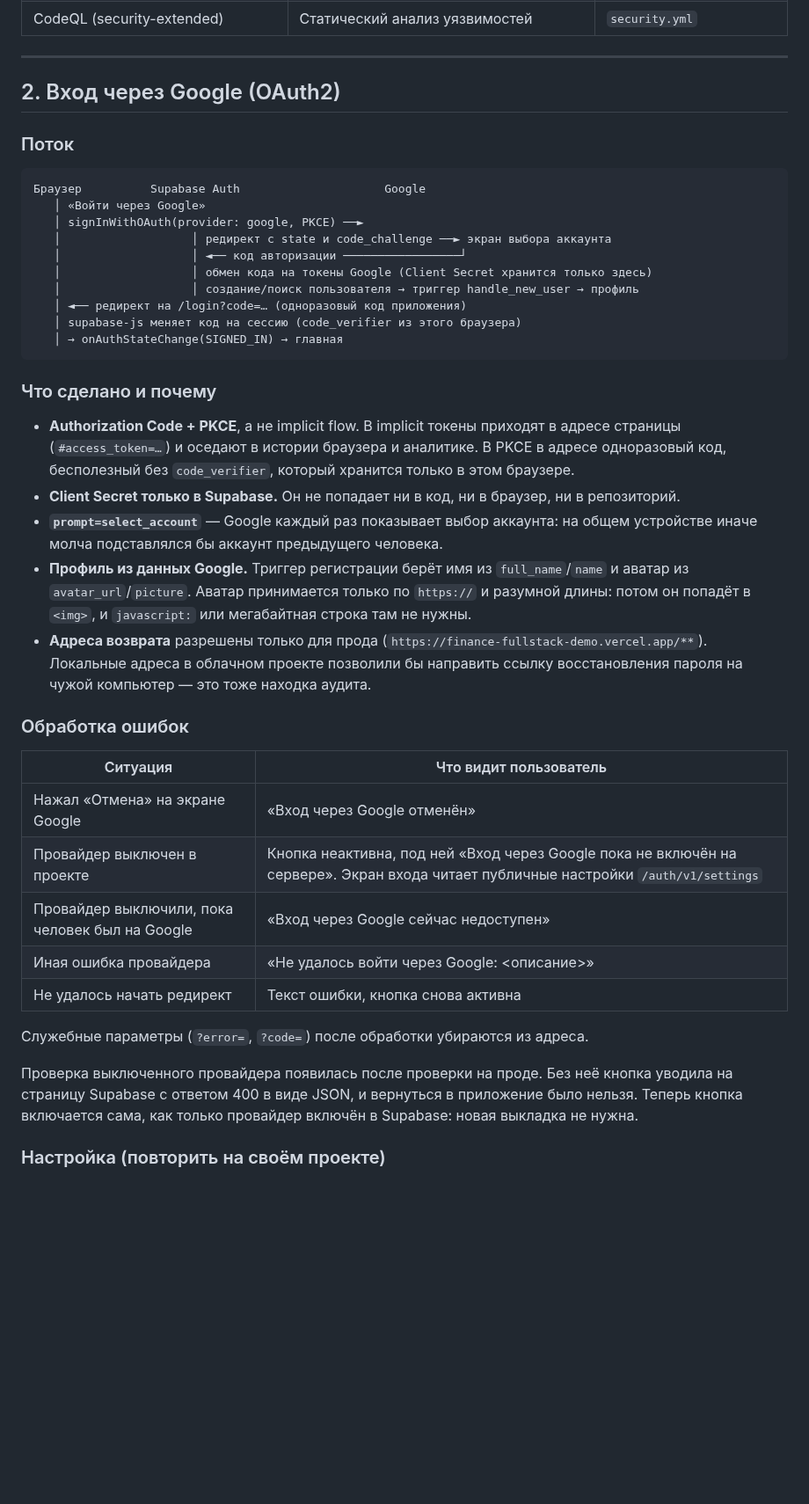
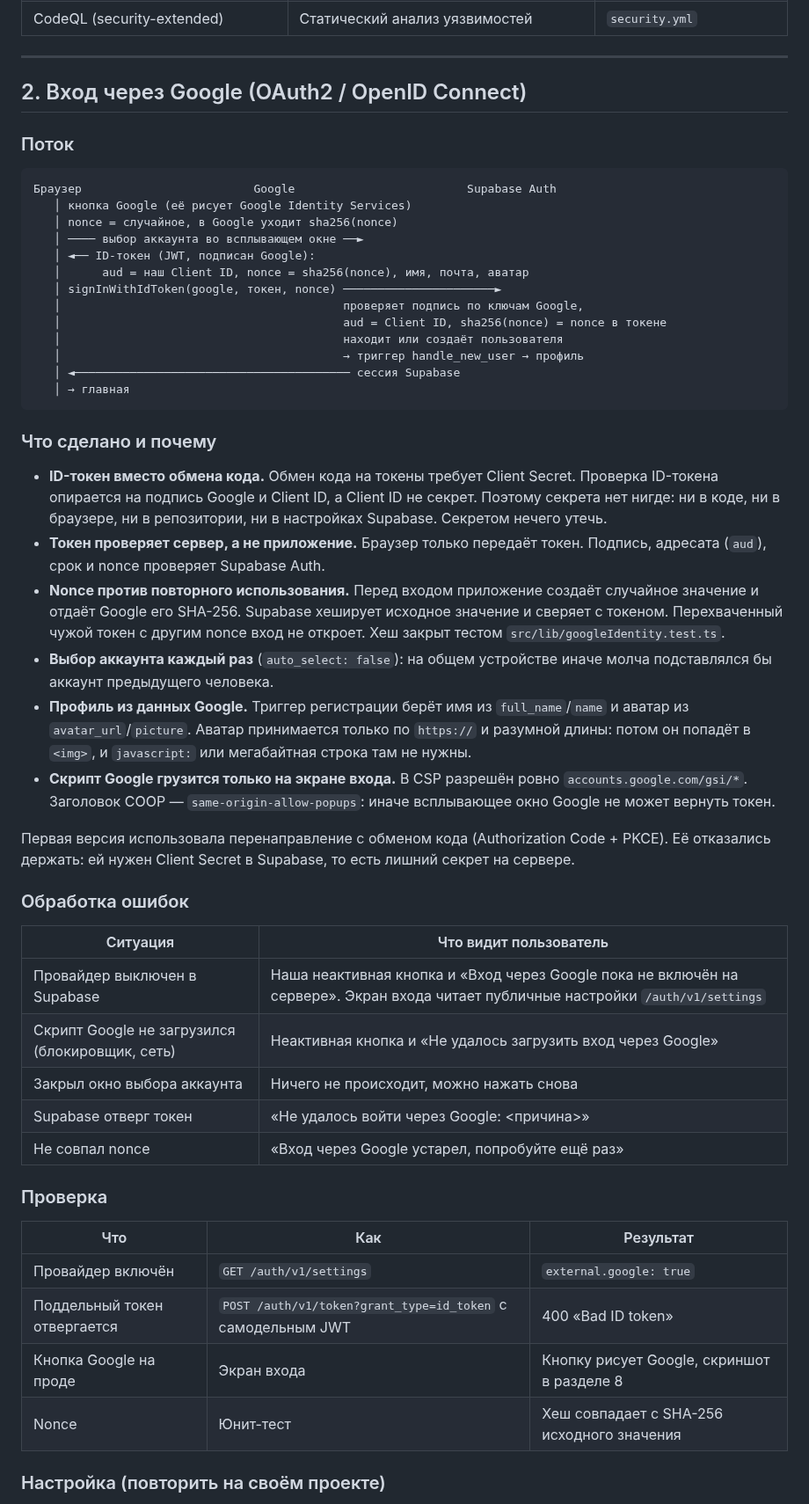
Before and after one commit to max1199880-bot/finance-fullstack-demo, a Markdown page: integration_documentation.md, the part around one of its changes. Shown at 88% size. Drawn GitHub-style; blank space fills up the shorter version.

````diff
--- a/integration_documentation.md
+++ b/integration_documentation.md
@@ -90,53 +116,68 @@ push в любую ветку / pull request
 
 ---
 
-## 2. Вход через Google (OAuth2)
+## 2. Вход через Google (OAuth2 / OpenID Connect)
 
 ### Поток
 
 ```
-Браузер          Supabase Auth                     Google
-   │ «Войти через Google»
-   │ signInWithOAuth(provider: google, PKCE) ──►
-   │                   │ редирект с state и code_challenge ──► экран выбора аккаунта
-   │                   │ ◄── код авторизации ─────────────────┘
-   │                   │ обмен кода на токены Google (Client Secret хранится только здесь)
-   │                   │ создание/поиск пользователя → триггер handle_new_user → профиль
-   │ ◄── редирект на /login?code=… (одноразовый код приложения)
-   │ supabase-js меняет код на сессию (code_verifier из этого браузера)
-   │ → onAuthStateChange(SIGNED_IN) → главная
+Браузер                         Google                         Supabase Auth
+   │ кнопка Google (её рисует Google Identity Services)
+   │ nonce = случайное, в Google уходит sha256(nonce)
+   │ ──── выбор аккаунта во всплывающем окне ──►
+   │ ◄── ID-токен (JWT, подписан Google):
+   │      aud = наш Client ID, nonce = sha256(nonce), имя, почта, аватар
+   │ signInWithIdToken(google, токен, nonce) ──────────────────────►
+   │                                         проверяет подпись по ключам Google,
+   │                                         aud = Client ID, sha256(nonce) = nonce в токене
+   │                                         находит или создаёт пользователя
+   │                                         → триггер handle_new_user → профиль
+   │ ◄──────────────────────────────────────── сессия Supabase
+   │ → главная
 ```
 
 ### Что сделано и почему
 
-- **Authorization Code + PKCE**, а не implicit flow. В implicit токены приходят в адресе страницы
-  (`#access_token=…`) и оседают в истории браузера и аналитике. В PKCE в адресе одноразовый код,
-  бесполезный без `code_verifier`, который хранится только в этом браузере.
-- **Client Secret только в Supabase.** Он не попадает ни в код, ни в браузер, ни в репозиторий.
-- **`prompt=select_account`** — Google каждый раз показывает выбор аккаунта: на общем устройстве
-  иначе молча подставлялся бы аккаунт предыдущего человека.
+- **ID-токен вместо обмена кода.** Обмен кода на токены требует Client Secret. Проверка
+  ID-токена опирается на подпись Google и Client ID, а Client ID не секрет. Поэтому секрета
+  нет нигде: ни в коде, ни в браузере, ни в репозитории, ни в настройках Supabase.
+  Секретом нечего утечь.
+- **Токен проверяет сервер, а не приложение.** Браузер только передаёт токен. Подпись,
+  адресата (`aud`), срок и nonce проверяет Supabase Auth.
+- **Nonce против повторного использования.** Перед входом приложение создаёт случайное
+  значение и отдаёт Google его SHA-256. Supabase хеширует исходное значение и сверяет
+  с токеном. Перехваченный чужой токен с другим nonce вход не откроет. Хеш закрыт тестом
+  `src/lib/googleIdentity.test.ts`.
+- **Выбор аккаунта каждый раз** (`auto_select: false`): на общем устройстве иначе молча
+  подставлялся бы аккаунт предыдущего человека.
 - **Профиль из данных Google.** Триггер регистрации берёт имя из `full_name`/`name` и аватар из
   `avatar_url`/`picture`. Аватар принимается только по `https://` и разумной длины: потом он
   попадёт в `<img>`, и `javascript:` или мегабайтная строка там не нужны.
-- **Адреса возврата** разрешены только для прода (`https://finance-fullstack-demo.vercel.app/**`).
-  Локальные адреса в облачном проекте позволили бы направить ссылку восстановления пароля на
-  чужой компьютер — это тоже находка аудита.
+- **Скрипт Google грузится только на экране входа.** В CSP разрешён ровно
+  `accounts.google.com/gsi/*`. Заголовок COOP — `same-origin-allow-popups`: иначе всплывающее
+  окно Google не может вернуть токен.
+
+Первая версия использовала перенаправление с обменом кода (Authorization Code + PKCE).
+Её отказались держать: ей нужен Client Secret в Supabase, то есть лишний секрет на сервере.
 
 ### Обработка ошибок
 
 | Ситуация | Что видит пользователь |
 |---|---|
-| Нажал «Отмена» на экране Google | «Вход через Google отменён» |
-| Провайдер выключен в проекте | Кнопка неактивна, под ней «Вход через Google пока не включён на сервере». Экран входа читает публичные настройки `/auth/v1/settings` |
-| Провайдер выключили, пока человек был на Google | «Вход через Google сейчас недоступен» |
-| Иная ошибка провайдера | «Не удалось войти через Google: <описание>» |
-| Не удалось начать редирект | Текст ошибки, кнопка снова активна |
+| Провайдер выключен в Supabase | Наша неактивная кнопка и «Вход через Google пока не включён на сервере». Экран входа читает публичные настройки `/auth/v1/settings` |
+| Скрипт Google не загрузился (блокировщик, сеть) | Неактивная кнопка и «Не удалось загрузить вход через Google» |
+| Закрыл окно выбора аккаунта | Ничего не происходит, можно нажать снова |
+| Supabase отверг токен | «Не удалось войти через Google: <причина>» |
+| Не совпал nonce | «Вход через Google устарел, попробуйте ещё раз» |
 
-Служебные параметры (`?error=`, `?code=`) после обработки убираются из адреса.
+### Проверка
 
-Проверка выключенного провайдера появилась после проверки на проде. Без неё кнопка уводила на
-страницу Supabase с ответом 400 в виде JSON, и вернуться в приложение было нельзя. Теперь кнопка
-включается сама, как только провайдер включён в Supabase: новая выкладка не нужна.
+| Что | Как | Результат |
+|---|---|---|
+| Провайдер включён | `GET /auth/v1/settings` | `external.google: true` |
+| Поддельный токен отвергается | `POST /auth/v1/token?grant_type=id_token` с самодельным JWT | 400 «Bad ID token» |
+| Кнопка Google на проде | Экран входа | Кнопку рисует Google, скриншот в разделе 8 |
+| Nonce | Юнит-тест | Хеш совпадает с SHA-256 исходного значения |
 
 ### Настройка (повторить на своём проекте)
 
````
Also changed, not shown: other parts of integration_documentation.md (+60 -23 lines), README.md (+2 -2 lines), security_audit.md (+6 -3 lines), docs/screenshots/dz6/actions.png, docs/screenshots/dz6/ci-run.png, docs/screenshots/dz6/health.png, docs/screenshots/dz6/login-google.png, 1 other file.
